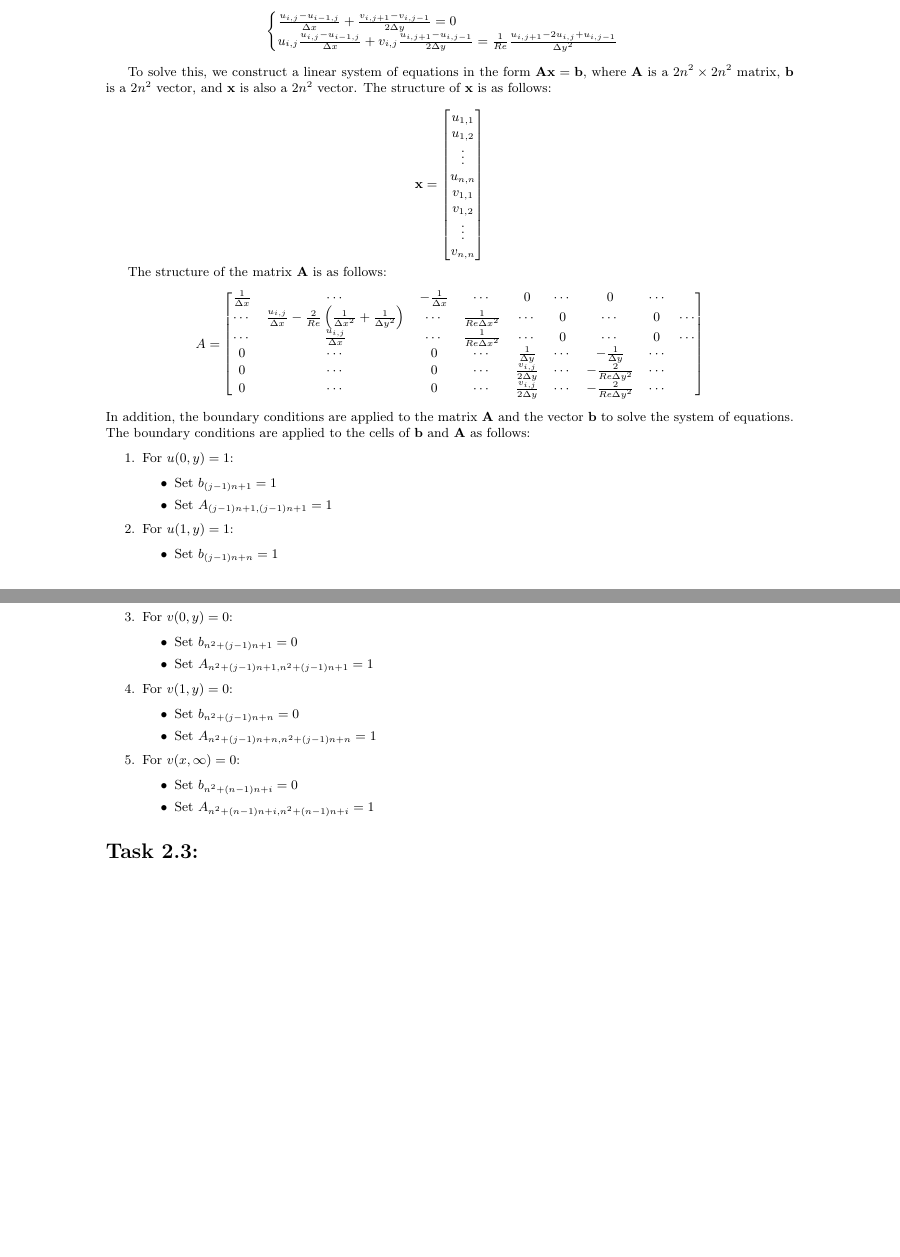
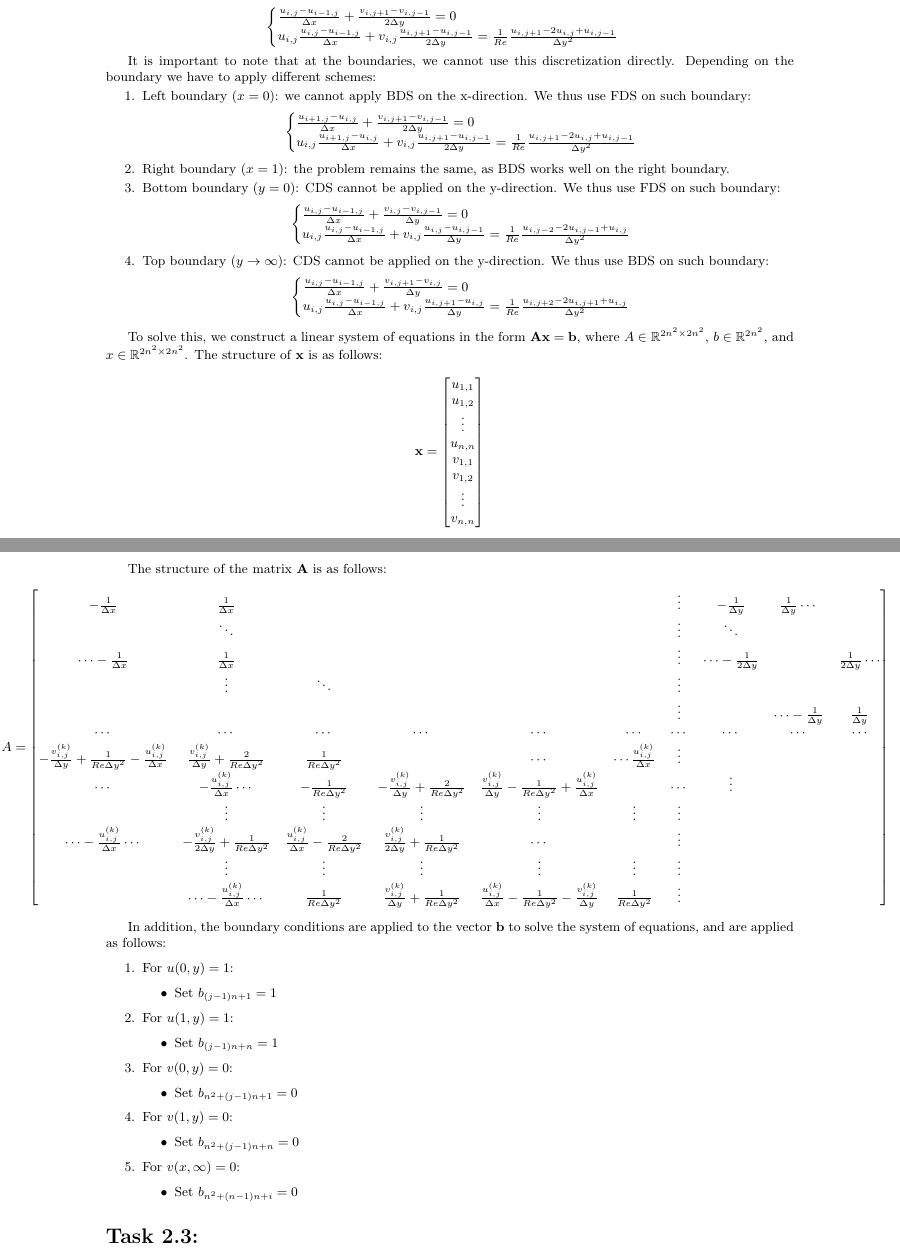
Before and after one commit to GiuseppePisante/CFD, a LaTeX document (pract2/reports/CFD1-Project2-Pampalone_Pisante_Raffaelli.tex): two parts of pages 3 and 4 of 4, joined at a grey line, cut so that both start at the same text, the shorter picture padded with empty space. Compiled offline with pdfLaTeX.

Commit message:
Changes to matrix

```diff
--- a/pract2/reports/CFD1-Project2-Pampalone_Pisante_Raffaelli.tex
+++ b/pract2/reports/CFD1-Project2-Pampalone_Pisante_Raffaelli.tex
@@ -4,6 +4,7 @@
 \usepackage{graphicx}
 \usepackage[margin=1in]{geometry}
 \usepackage{hyperref}
+\usepackage{amssymb}
 
 % Title, date, and author
 \title{Project 1}
@@ -148,7 +149,37 @@ The continuity equation is discretized using the backward difference scheme (BDS
 \end{cases}
 \]
 
-To solve this, we construct a linear system of equations in the form \( \mathbf{A} \mathbf{x} = \mathbf{b} \), where \( \mathbf{A} \) is a \( 2n^2 \times 2n^2 \) matrix, \( \mathbf{b} \) is a \( 2n^2 \) vector, and \( \mathbf{x} \) is also a \( 2n^2 \) vector. The structure of \( \mathbf{x} \) is as follows:
+
+It is important to note that at the boundaries, we cannot use this discretization directly. Depending on the boundary we have to apply different schemes:
+\begin{enumerate}
+  \item Left boundary (\( x = 0 \)): we cannot apply BDS on the x-direction. We thus use FDS on such boundary:
+  \[
+\begin{cases}
+  \frac{u_{i+1,j} - u_{i,j}}{\Delta x} + \frac{v_{i,j+1} - v_{i,j-1}}{2 \Delta y} = 0 \\
+  u_{i,j}\frac{u_{i+1,j} - u_{i,j}}{\Delta x}  + v_{i,j} \frac{u_{i,j+1} - u_{i,j-1}}{2 \Delta y} = \frac{1}{Re} \frac{u_{i,j+1} - 2u_{i,j} + u_{i,j-1}}{\Delta y^2}
+\end{cases}
+\]
+
+\item Right boundary (\( x = 1 \)): the problem remains the same, as BDS works well on the right boundary.
+
+\item Bottom boundary (\( y = 0 \)): CDS cannot be applied on the y-direction. We thus use FDS on such boundary:
+\[
+  \begin{cases}
+    \frac{u_{i,j} - u_{i-1,j}}{\Delta x} + \frac{v_{i,j} - v_{i,j-1}}{\Delta y} = 0 \\
+    u_{i,j}\frac{u_{i,j} - u_{i-1,j}}{\Delta x}  + v_{i,j} \frac{u_{i,j} - u_{i,j-1}}{\Delta y} = \frac{1}{Re} \frac{u_{i,j-2} - 2u_{i,j-1} + u_{i,j}}{\Delta y^2}
+  \end{cases}
+\]
+
+\item Top boundary (\( y \to \infty \)): CDS cannot be applied on the y-direction. We thus use BDS on such boundary:
+\[
+  \begin{cases}
+    \frac{u_{i,j} - u_{i-1,j}}{\Delta x} + \frac{v_{i,j+1} - v_{i,j}}{\Delta y} = 0 \\
+    u_{i,j}\frac{u_{i,j} - u_{i-1,j}}{\Delta x}  + v_{i,j} \frac{u_{i,j+1} - u_{i,j}}{\Delta y} = \frac{1}{Re} \frac{u_{i,j+2} - 2u_{i,j+1} + u_{i,j}}{\Delta y^2}
+  \end{cases}
+\]
+\end{enumerate}
+
+To solve this, we construct a linear system of equations in the form \( \mathbf{A} \mathbf{x} = \mathbf{b} \), where \( A \in \mathbb{R}^{2n^2 \times 2n^2} \), \( b \in \mathbb{R}^{2n^2} \), and \( x \in \mathbb{R}^{2n^2 \times 2n^2} \). The structure of \( \mathbf{x} \) is as follows:
 
 \[
 \mathbf{x} = \begin{bmatrix}
@@ -165,49 +196,53 @@ v_{n,n}
 
 The structure of the matrix \( \mathbf{A} \) is as follows:
 \[
+  \hspace{-2.5cm}
 A =
 \begin{bmatrix}
-\frac{1}{\Delta x} & \cdots & -\frac{1}{\Delta x} & \cdots & 0 & \cdots & 0 & \cdots \\
-\cdots & \frac{u_{i,j}}{\Delta x} - \frac{2}{Re} \left(\frac{1}{\Delta x^2} + \frac{1}{\Delta y^2}\right) & \cdots & \frac{1}{Re \Delta x^2} & \cdots & 0 & \cdots & 0 & \cdots \\
-\cdots & \frac{u_{i,j}}{\Delta x} & \cdots & \frac{1}{Re \Delta x^2} & \cdots & 0 & \cdots & 0 & \cdots \\
-0 & \cdots & 0 & \cdots & \frac{1}{\Delta y} & \cdots & -\frac{1}{\Delta y} & \cdots \\
-0 & \cdots & 0 & \cdots & \frac{v_{i,j}}{2\Delta y} & \cdots & -\frac{2}{Re \Delta y^2} & \cdots \\
-0 & \cdots & 0 & \cdots & \frac{v_{i,j}}{2\Delta y} & \cdots & -\frac{2}{Re \Delta y^2} & \cdots
+  -\frac{1}{\Delta x} & \frac{1}{\Delta x} &  &  &  &  &  \vdots &  -\frac{1}{\Delta y} & \frac{1}{\Delta y} \cdots&  \\
+ & \ddots  &  &  &  &  &\vdots &\ddots &  &  \\
+ \cdots-\frac{1}{\Delta x} & \frac{1}{\Delta x} &  &  & & &\vdots  &\cdots -\frac{1}{2\Delta y} & &\frac{1}{2\Delta y} \cdots  \\
+ & \vdots  &\ddots  &  &  &  &\vdots & &  &  \\
+ &  &  &  &  &  &\vdots & &  \cdots -\frac{1}{\Delta y} & \frac{1}{\Delta y}  \\
+ \cdots&\cdots  &\cdots  &\cdots  &\cdots  &\cdots  &\cdots &\cdots  &\cdots  &\cdots  \\
+ -\frac{v_{i,j}^{(k)}}{\Delta y} + \frac{1}{Re \Delta y^2} - \frac{u_{i,j}^{(k)}}{\Delta x} & \frac{v_{i,j}^{(k)}}{\Delta y} + \frac{2}{Re \Delta y^2} & \frac{1}{Re \Delta y^2} &  &\cdots  & \cdots\frac{u_{i,j}^{(k)}}{\Delta x} &\vdots &  &  &  \\
+ \cdots &-\frac{u_{i,j}^{(k)}}{\Delta x} \cdots & -\frac{1}{Re \Delta y^2} & -\frac{v_{i,j}^{(k)}}{\Delta y} + \frac{2}{Re \Delta y^2} & \frac{v_{i,j}^{(k)}}{\Delta y} - \frac{1}{Re \Delta y^2} + \frac{u_{i,j}^{(k)}}{\Delta x}  & &\cdots &\vdots &  &  \\
+ &\vdots&\vdots&\vdots&\vdots&\vdots&\vdots & &  &  \\
+ \cdots-\frac{u_{i,j}^{(k)}}{\Delta x} \cdots & -\frac{v_{i,j}^{(k)}}{2\Delta y} + \frac{1}{Re \Delta y^2} & \frac{u_{i,j}^{(k)}}{\Delta x} - \frac{2}{Re \Delta y^2} & \frac{v_{i,j}^{(k)}}{2\Delta y} + \frac{1}{Re \Delta y^2} &\cdots  & &\vdots &  &  &  \\
+ &\vdots&\vdots&\vdots&\vdots&\vdots&\vdots & &  &  \\
+ &\cdots  -\frac{u_{i,j}^{(k)}}{\Delta x} \cdots & \frac{1}{Re \Delta y^2}& \frac{v_{i,j}^{(k)}}{\Delta y} + \frac{1}{Re \Delta y^2} & \frac{u_{i,j}^{(k)}}{\Delta x} - \frac{1}{Re \Delta y^2} -\frac{v_{i,j}^{(k)}}{\Delta y} & \frac{1}{Re \Delta y^2} &\vdots &  &  &
+
+
 \end{bmatrix}
 \]
-In addition, the boundary conditions are applied to the matrix \( \mathbf{A} \) and the vector \( \mathbf{b} \) to solve the system of equations.
-The boundary conditions are applied to the cells of \( \mathbf{b} \) and \( \mathbf{A} \) as follows:
+
+In addition, the boundary conditions are applied to the vector \( \mathbf{b} \) to solve the system of equations, and are applied as follows:
 
 \begin{enumerate}
   \item For \( u(0,y) = 1 \):
   \begin{itemize}
     \item Set \( b_{(j-1)n+1} = 1 \)
-    \item Set \( A_{(j-1)n+1, (j-1)n+1} = 1 \)
   \end{itemize}
 
   \item For \( u(1,y) = 1 \):
   \begin{itemize}
     \item Set \( b_{(j-1)n+n} = 1 \)
-    \item Set \( A_{(j-1)n+n, (j-1)n+n} = 1 \)
   \end{itemize}
 
   \item For \( v(0,y) = 0 \):
   \begin{itemize}
     \item Set \( b_{n^2+(j-1)n+1} = 0 \)
-    \item Set \( A_{n^2+(j-1)n+1, n^2+(j-1)n+1} = 1 \)
   \end{itemize}
 
 
    \item For \( v(1,y) = 0 \):
     \begin{itemize}
       \item Set \( b_{n^2+(j-1)n+n} = 0 \)
-      \item Set \( A_{n^2+(j-1)n+n, n^2+(j-1)n+n} = 1 \)
     \end{itemize}
 
   \item For \( v(x,\infty) = 0 \):
   \begin{itemize}
     \item Set \( b_{n^2+(n-1)n+i} = 0 \)
-    \item Set \( A_{n^2+(n-1)n+i, n^2+(n-1)n+i} = 1 \)
   \end{itemize}
 \end{enumerate}
 
```
Also changed, not shown: pract2/reports/CFD1-Project2-Pampalone_Pisante_Raffaelli.pdf, pract2/reports/CFD1-Project2-Pampalone_Pisante_Raffaelli.tex (2 more changed lines).
